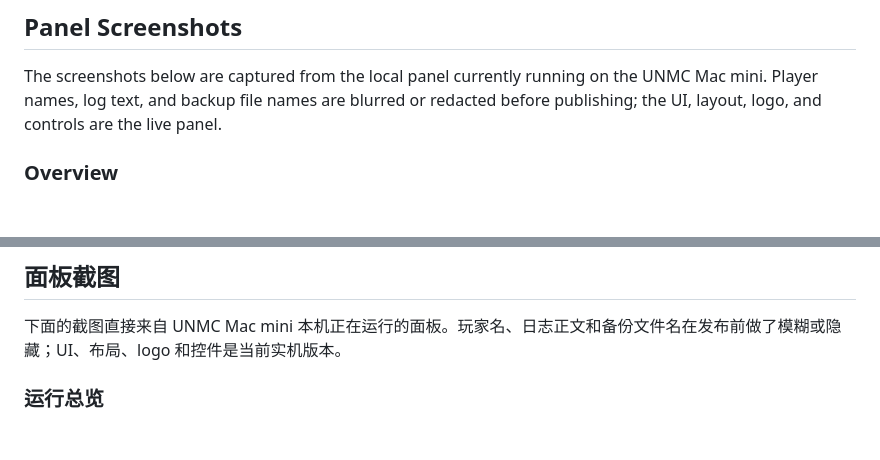
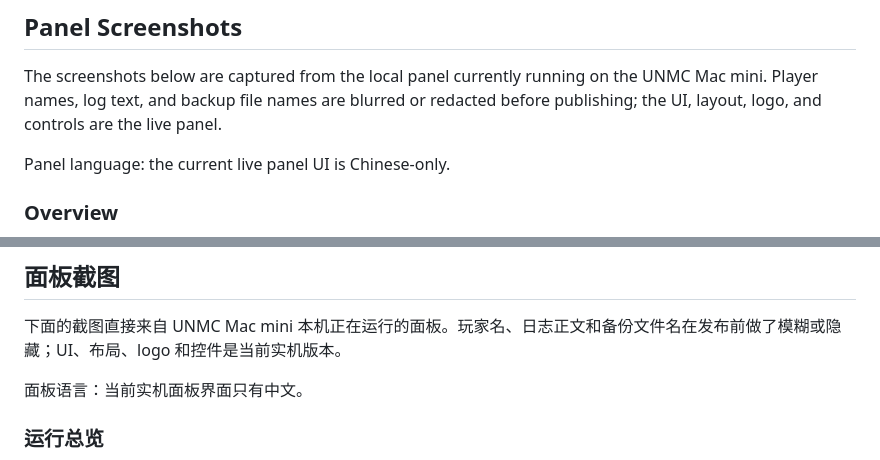
Before and after one commit to Shawn-TV/UN-Minecraft-JE-Server-Gateway, a Markdown page: README.md, 2 parts joined by grey strips. Rendered like a GitHub page; blank space fills up the shorter version.

Commit message:
Clarify repo about and panel language

```diff
--- a/README.md
+++ b/README.md
@@ -54,6 +54,8 @@ The diagrams use the current public `unmcserver.com` Java Edition layout:
 ## Panel Screenshots
 
 The screenshots below are captured from the local panel currently running on the UNMC Mac mini. Player names, log text, and backup file names are blurred or redacted before publishing; the UI, layout, logo, and controls are the live panel.
+
+Panel language: the current live panel UI is Chinese-only.
 
 ### Overview
 
@@ -483,6 +485,8 @@ GPL-3.0. See [LICENSE](LICENSE).
 
 下面的截图直接来自 UNMC Mac mini 本机正在运行的面板。玩家名、日志正文和备份文件名在发布前做了模糊或隐藏；UI、布局、logo 和控件是当前实机版本。
 
+面板语言：当前实机面板界面只有中文。
+
 ### 运行总览
 
 <img src="assets/screenshots/panel-overview.png" alt="实机面板运行总览：服务器状态、隧道状态、延迟和存储统计" width="100%">
```
